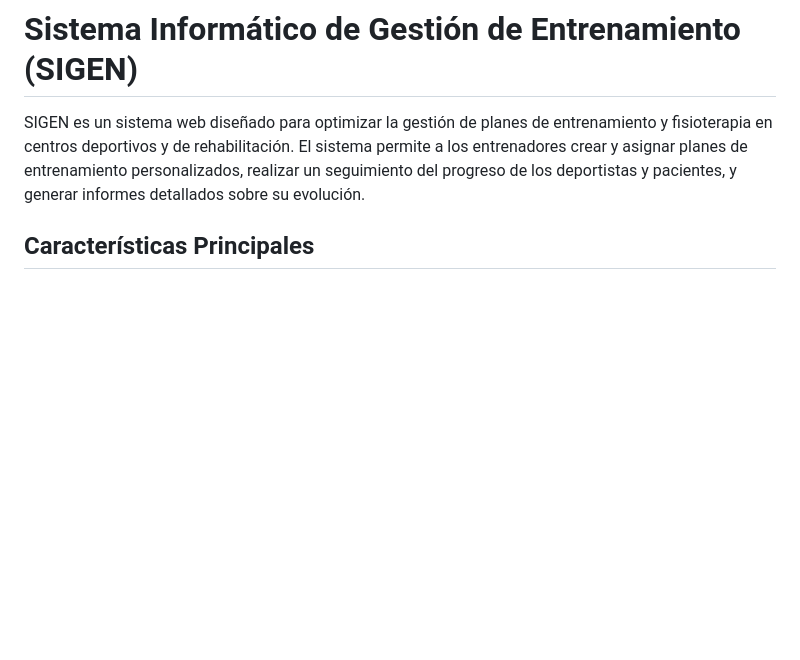
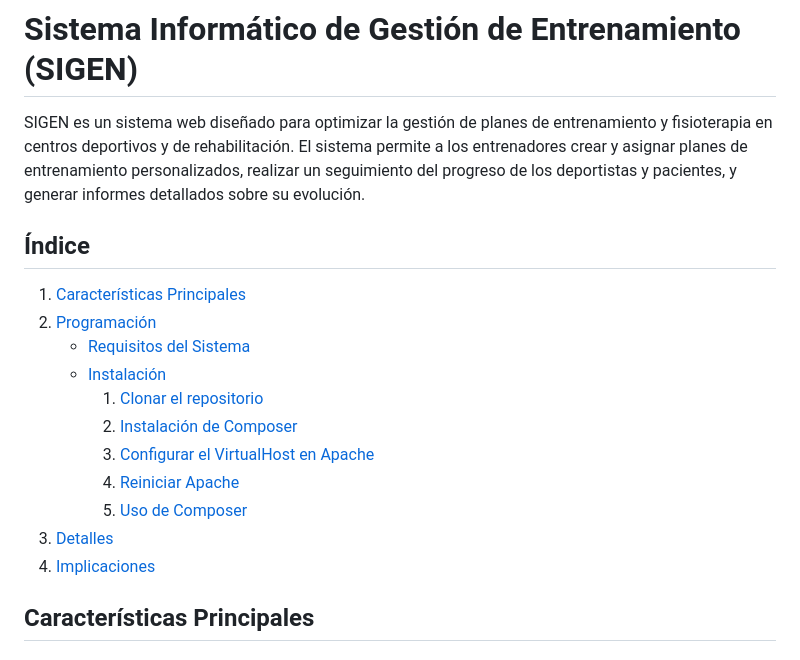
Before and after one commit to Proyecto3Fidat/ProyectoEgreso, a Markdown page: README.md, the part around the change. Drawn GitHub-style; blank space fills up the shorter version.

```diff
--- a/README.md
+++ b/README.md
@@ -2,6 +2,21 @@
 # Sistema Informático de Gestión de Entrenamiento (SIGEN)
 
 SIGEN es un sistema web diseñado para optimizar la gestión de planes de entrenamiento y fisioterapia en centros deportivos y de rehabilitación. El sistema permite a los entrenadores crear y asignar planes de entrenamiento personalizados, realizar un seguimiento del progreso de los deportistas y pacientes, y generar informes detallados sobre su evolución.
+
+## Índice
+
+1. [Características Principales](#características-principales)
+2. [Programación](#programación)
+   - [Requisitos del Sistema](#requisitos-del-sistema)
+   - [Instalación](#instalación)
+     1. [Clonar el repositorio](#clonar-el-repositorio)
+     2. [Instalación de Composer](#instalación-de-composer)
+     3. [Configurar el VirtualHost en Apache](#configurar-el-virtualhost-en-apache)
+     4. [Reiniciar Apache](#reiniciar-apache)
+     5. [Uso de Composer](#uso-de-composer)
+3. [Detalles](#detalles)
+4. [Implicaciones](#implicaciones)
+
 
 ## Características Principales
 ### Gestión de Planes de Entrenamiento
```
